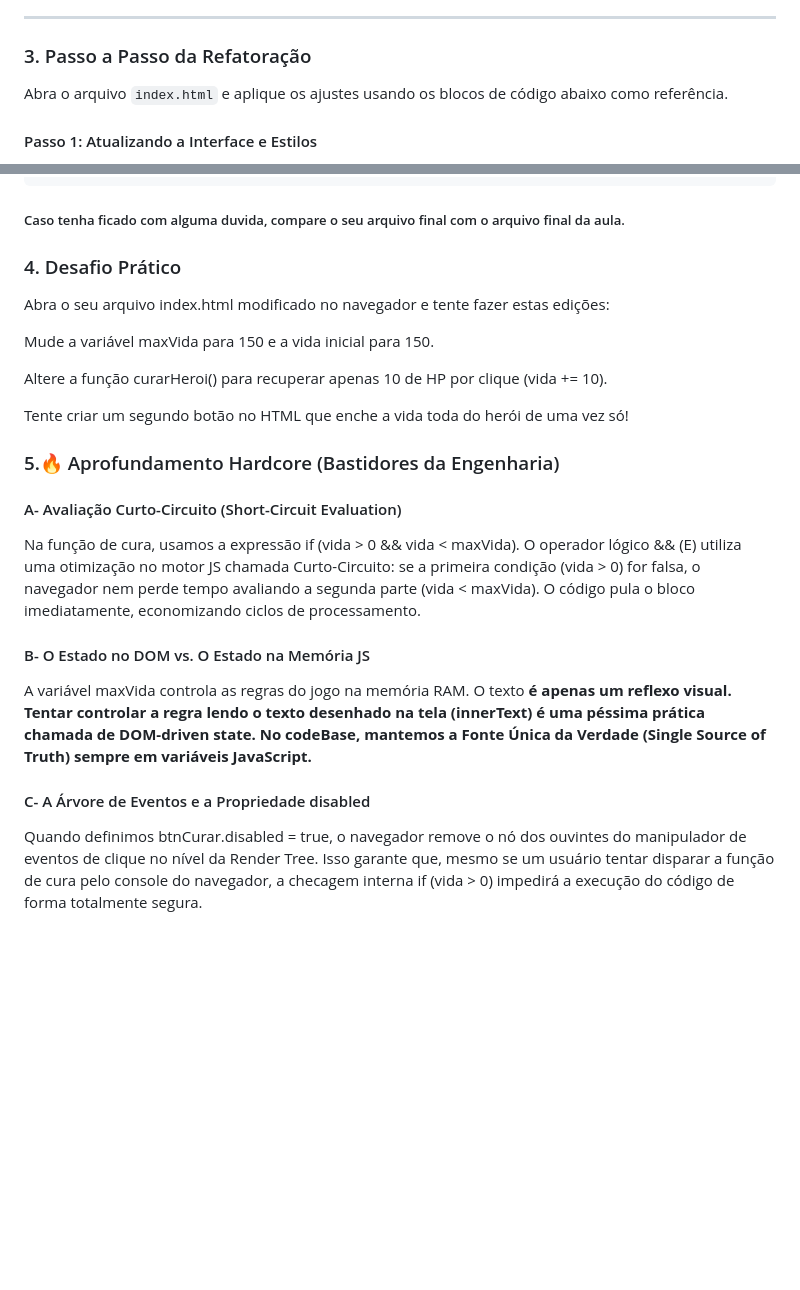
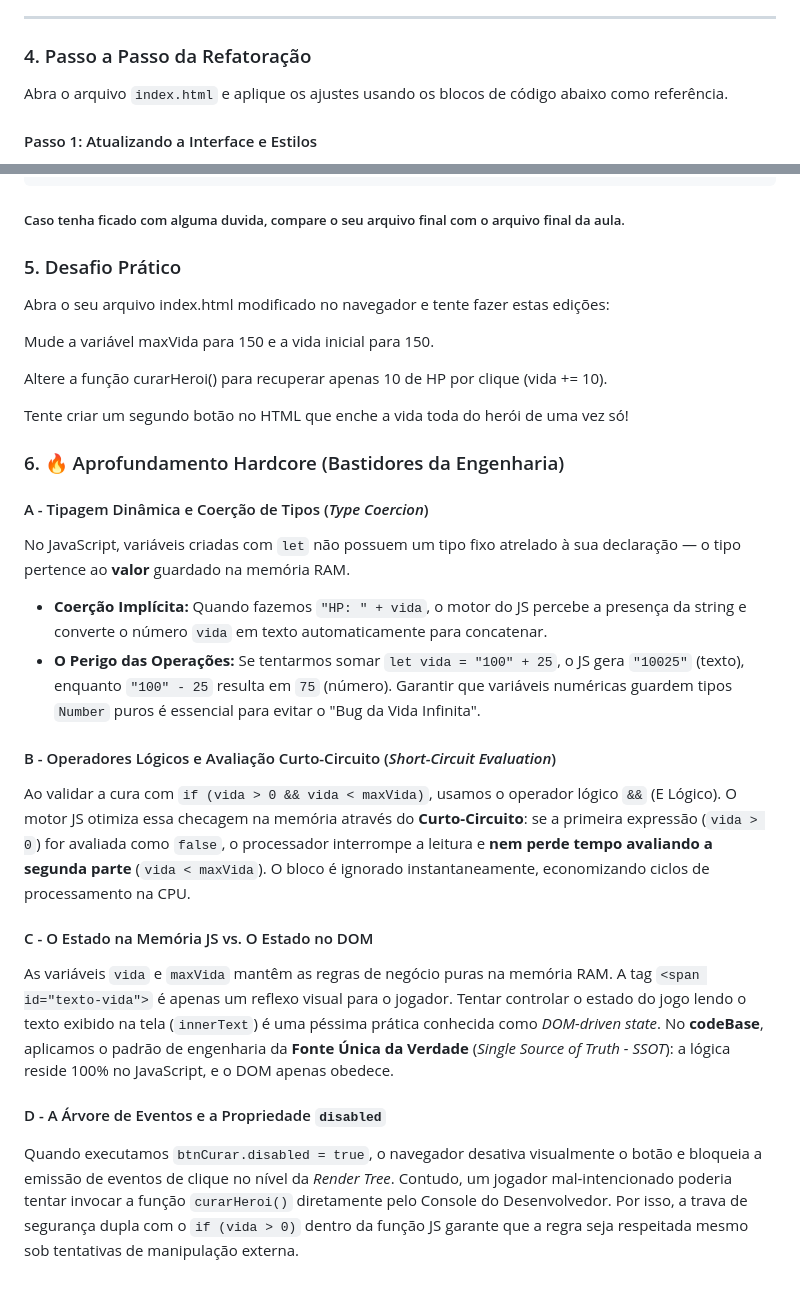
Before and after one commit to eduberbet/codeBase-Frontend, a Markdown page: aula-002/aula-002.md, 2 parts joined by grey strips. GitHub-like rendering; blank space fills up the shorter version.

```diff
--- a/aula-002/aula-002.md
+++ b/aula-002/aula-002.md
@@ -54,7 +73,7 @@ Vamos refatorar o arquivo `index.html` que criamos na Aula 001 utilizando **Estr
 
 ---
 
-### 3. Passo a Passo da Refatoração
+### 4. Passo a Passo da Refatoração
 
 Abra o arquivo `index.html` e aplique os ajustes usando os blocos de código abaixo como referência.
 
@@ -185,7 +204,7 @@ No seu <script>, substitua o bloco existente pelas novas validações:
 
 ##### Caso tenha ficado com alguma duvida, compare o seu arquivo final com o arquivo final da aula.
 
-### 4. Desafio Prático
+### 5. Desafio Prático
 Abra o seu arquivo index.html modificado no navegador e tente fazer estas edições:
 
 Mude a variável maxVida para 150 e a vida inicial para 150.
@@ -194,13 +213,21 @@ Altere a função curarHeroi() para recuperar apenas 10 de HP por clique (vida +
 
 Tente criar um segundo botão no HTML que enche a vida toda do herói de uma vez só!
 
-### 5.🔥 Aprofundamento Hardcore (Bastidores da Engenharia)
+### 6. 🔥 Aprofundamento Hardcore (Bastidores da Engenharia)
 
-#### A- Avaliação Curto-Circuito (Short-Circuit Evaluation)
-Na função de cura, usamos a expressão if (vida > 0 && vida < maxVida). O operador lógico && (E) utiliza uma otimização no motor JS chamada Curto-Circuito: se a primeira condição (vida > 0) for falsa, o navegador nem perde tempo avaliando a segunda parte (vida < maxVida). O código pula o bloco imediatamente, economizando ciclos de processamento.
+#### A - Tipagem Dinâmica e Coerção de Tipos (*Type Coercion*)
+No JavaScript, variáveis criadas com `let` não possuem um tipo fixo atrelado à sua declaração — o tipo pertence ao **valor** guardado na memória RAM.
+* **Coerção Implícita:** Quando fazemos `"HP: " + vida`, o motor do JS percebe a presença da string e converte o número `vida` em texto automaticamente para concatenar.
+* **O Perigo das Operações:** Se tentarmos somar `let vida = "100" + 25`, o JS gera `"10025"` (texto), enquanto `"100" - 25` resulta em `75` (número). Garantir que variáveis numéricas guardem tipos `Number` puros é essencial para evitar o "Bug da Vida Infinita".
 
-#### B- O Estado no DOM vs. O Estado na Memória JS
-A variável maxVida controla as regras do jogo na memória RAM. O texto <strong id="texto-vida"> é apenas um reflexo visual. Tentar controlar a regra lendo o texto desenhado na tela (innerText) é uma péssima prática chamada de DOM-driven state. No codeBase, mantemos a Fonte Única da Verdade (Single Source of Truth) sempre em variáveis JavaScript.
+#### B - Operadores Lógicos e Avaliação Curto-Circuito (*Short-Circuit Evaluation*)
+Ao validar a cura com `if (vida > 0 && vida < maxVida)`, usamos o operador lógico `&&` (E Lógico).
+O motor JS otimiza essa checagem na memória através do **Curto-Circuito**: se a primeira expressão (`vida > 0`) for avaliada como `false`, o processador interrompe a leitura e **nem perde tempo avaliando a segunda parte** (`vida < maxVida`). O bloco é ignorado instantaneamente, economizando ciclos de processamento na CPU.
 
-#### C- A Árvore de Eventos e a Propriedade disabled
-Quando definimos btnCurar.disabled = true, o navegador remove o nó dos ouvintes do manipulador de eventos de clique no nível da Render Tree. Isso garante que, mesmo se um usuário tentar disparar a função de cura pelo console do navegador, a checagem interna if (vida > 0) impedirá a execução do código de forma totalmente segura.
+#### C - O Estado na Memória JS vs. O Estado no DOM
+As variáveis `vida` e `maxVida` mantêm as regras de negócio puras na memória RAM. A tag `<span id="texto-vida">` é apenas um reflexo visual para o jogador.
+Tentar controlar o estado do jogo lendo o texto exibido na tela (`innerText`) é uma péssima prática conhecida como *DOM-driven state*. No **codeBase**, aplicamos o padrão de engenharia da **Fonte Única da Verdade** (*Single Source of Truth - SSOT*): a lógica reside 100% no JavaScript, e o DOM apenas obedece.
+
+#### D - A Árvore de Eventos e a Propriedade `disabled`
+Quando executamos `btnCurar.disabled = true`, o navegador desativa visualmente o botão e bloqueia a emissão de eventos de clique no nível da *Render Tree*.
+Contudo, um jogador mal-intencionado poderia tentar invocar a função `curarHeroi()` diretamente pelo Console do Desenvolvedor. Por isso, a trava de segurança dupla com o `if (vida > 0)` dentro da função JS garante que a regra seja respeitada mesmo sob tentativas de manipulação externa.
```
Also changed, not shown: other parts of aula-002/aula-002.md (+20 -1 lines), aula-001/aula-001.md (+36 -5 lines).
